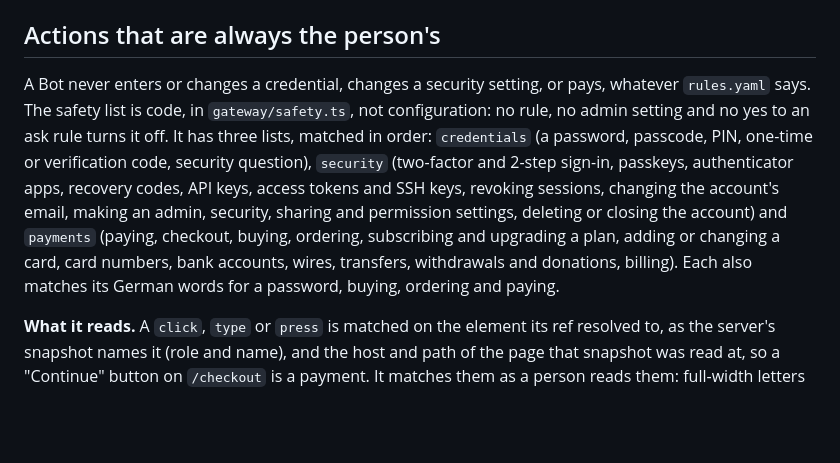
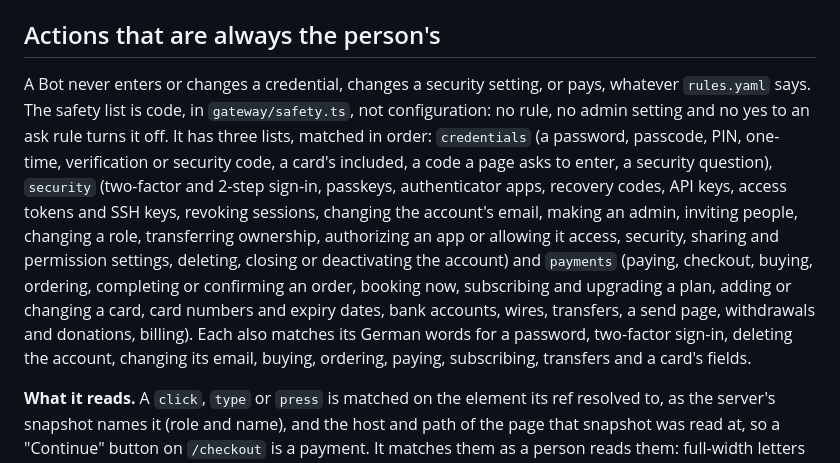
Before and after one commit to alexanderop/aobot, a Markdown page: docs/architecture.md, the part around the change. GitHub-like rendering; blank space fills up the shorter version.

Commit message:
docs: list what the safety lists now hand off

```diff
--- a/docs/architecture.md
+++ b/docs/architecture.md
@@ -224,14 +224,18 @@ there at all. Judging the page an action lands on is a follow-up (`docs/backlog/
 ## Actions that are always the person's
 
 A Bot never enters or changes a credential, changes a security setting, or pays, whatever `rules.yaml`
-says. The safety list is code, in `gateway/safety.ts`, not configuration: no rule, no admin setting and no
-yes to an ask rule turns it off. It has three lists, matched in order: `credentials` (a password,
-passcode, PIN, one-time or verification code, security question), `security` (two-factor and 2-step
-sign-in, passkeys, authenticator apps, recovery codes, API keys, access tokens and SSH keys, revoking
-sessions, changing the account's email, making an admin, security, sharing and permission settings,
-deleting or closing the account) and `payments` (paying, checkout, buying, ordering, subscribing and
-upgrading a plan, adding or changing a card, card numbers, bank accounts, wires, transfers, withdrawals
-and donations, billing). Each also matches its German words for a password, buying, ordering and paying.
+says. The safety list is code, in `gateway/safety.ts`, not configuration: no rule, no admin setting and
+no yes to an ask rule turns it off. It has three lists, matched in order: `credentials` (a password,
+passcode, PIN, one-time, verification or security code, a card's included, a code a page asks to enter, a
+security question), `security` (two-factor and 2-step sign-in, passkeys, authenticator apps, recovery
+codes, API keys, access tokens and SSH keys, revoking sessions, changing the account's email, making an
+admin, inviting people, changing a role, transferring ownership, authorizing an app or allowing it
+access, security, sharing and permission settings, deleting, closing or deactivating the account) and
+`payments` (paying, checkout, buying, ordering, completing or confirming an order, booking now,
+subscribing and upgrading a plan, adding or changing a card, card numbers and expiry dates, bank
+accounts, wires, transfers, a send page, withdrawals and donations, billing). Each also matches its
+German words for a password, two-factor sign-in, deleting the account, changing its email, buying,
+ordering, paying, subscribing, transfers and a card's fields.
 
 **What it reads.** A `click`, `type` or `press` is matched on the element its ref resolved to, as
 the server's snapshot names it (role and name), and the host and path of the page that snapshot was
```
